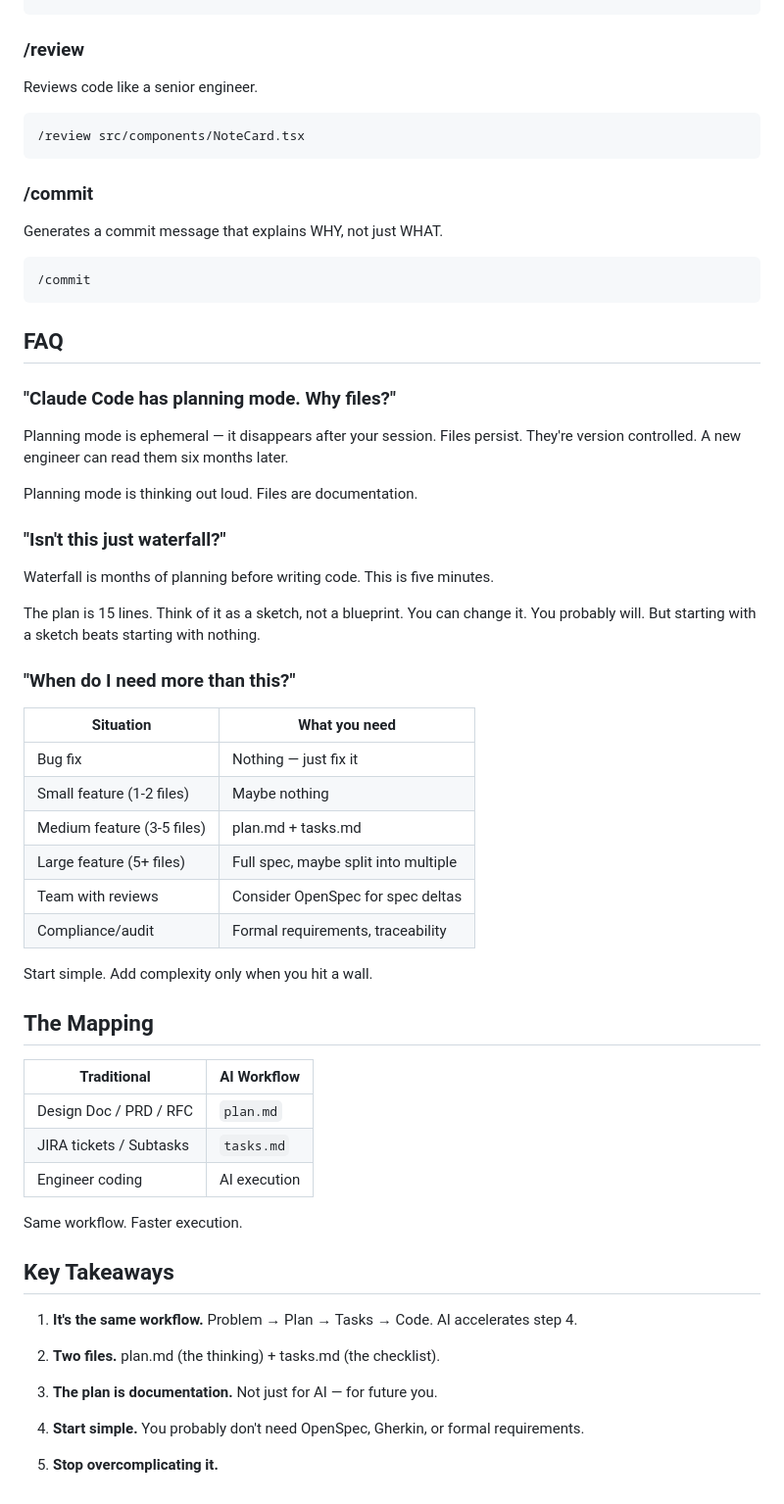
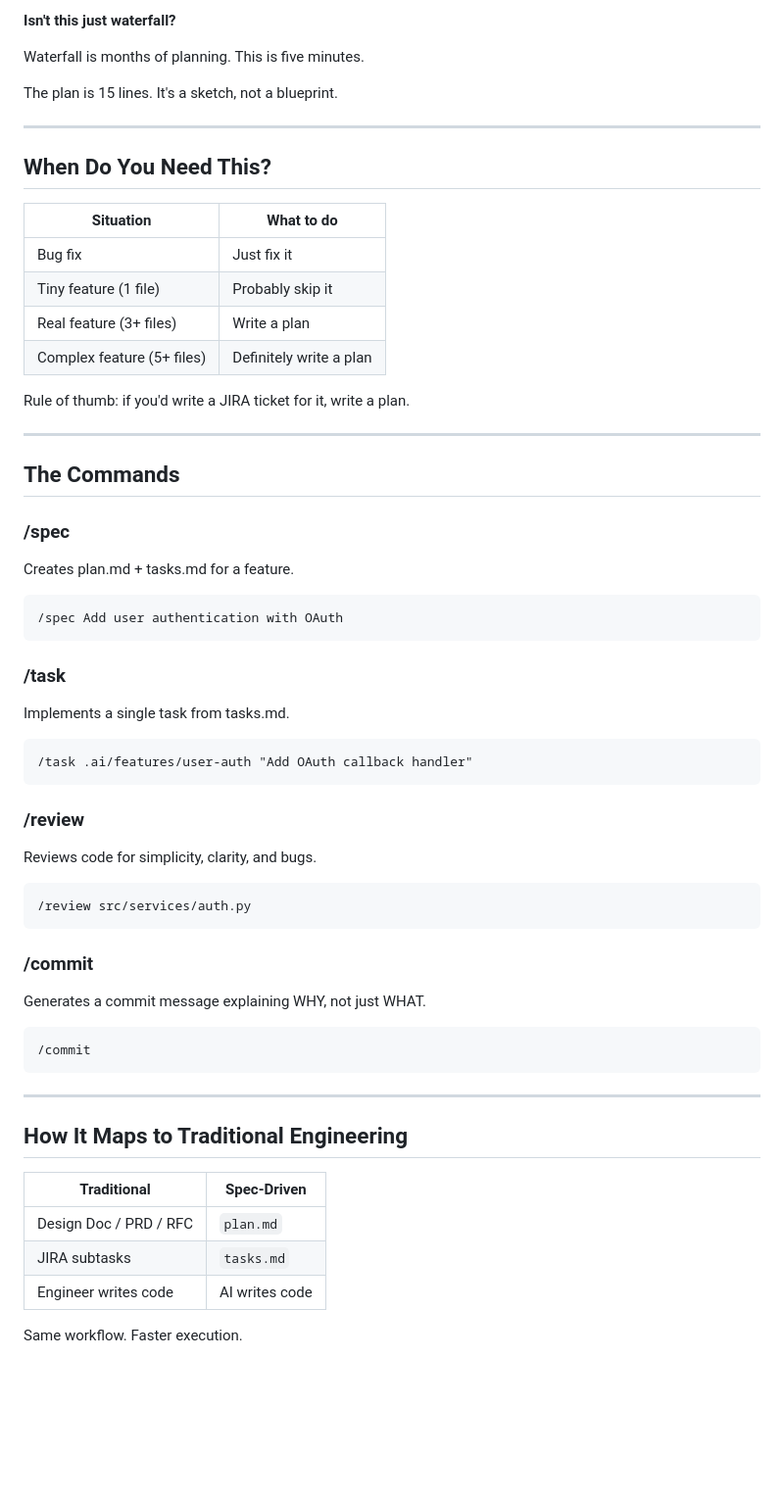
Before and after one commit to owainlewis/youtube-tutorials, a Markdown page: tutorials/spec-driven-development/README.md, the part around one of its changes. Shown at 98% size. GitHub-like rendering; blank space fills up the shorter version.

````diff
--- a/tutorials/spec-driven-development/README.md
+++ b/tutorials/spec-driven-development/README.md
@@ -143,66 +151,66 @@ vector similarity with full-text search for better recall.
+**Isn't this just waterfall?**
+
+Waterfall is months of planning. This is five minutes.
+
+The plan is 15 lines. It's a sketch, not a blueprint.
+
+---
+
+## When Do You Need This?
+
+| Situation | What to do |
+|-----------|------------|
+| Bug fix | Just fix it |
+| Tiny feature (1 file) | Probably skip it |
+| Real feature (3+ files) | Write a plan |
+| Complex feature (5+ files) | Definitely write a plan |
+
+Rule of thumb: if you'd write a JIRA ticket for it, write a plan.
+
+---
+
+## The Commands
+
+### /spec
+
+Creates plan.md + tasks.md for a feature.
+
+```
+/spec Add user authentication with OAuth
+```
+
+### /task
+
+Implements a single task from tasks.md.
+
+```
+/task .ai/features/user-auth "Add OAuth callback handler"
 ```
 
 ### /review
 
-Reviews code like a senior engineer.
+Reviews code for simplicity, clarity, and bugs.
 
 ```
-/review src/components/NoteCard.tsx
+/review src/services/auth.py
 ```
 
 ### /commit
 
-Generates a commit message that explains WHY, not just WHAT.
+Generates a commit message explaining WHY, not just WHAT.
 
 ```
 /commit
 ```
 
-## FAQ
+---
 
-### "Claude Code has planning mode. Why files?"
+## How It Maps to Traditional Engineering
 
-Planning mode is ephemeral — it disappears after your session. Files persist. They're version controlled. A new engineer can read them six months later.
-
-Planning mode is thinking out loud. Files are documentation.
-
-### "Isn't this just waterfall?"
-
-Waterfall is months of planning before writing code. This is five minutes.
-
-The plan is 15 lines. Think of it as a sketch, not a blueprint. You can change it. You probably will. But starting with a sketch beats starting with nothing.
-
-### "When do I need more than this?"
-
-| Situation | What you need |
-|-----------|---------------|
-| Bug fix | Nothing — just fix it |
-| Small feature (1-2 files) | Maybe nothing |
-| Medium feature (3-5 files) | plan.md + tasks.md |
-| Large feature (5+ files) | Full spec, maybe split into multiple |
-| Team with reviews | Consider OpenSpec for spec deltas |
-| Compliance/audit | Formal requirements, traceability |
-
-Start simple. Add complexity only when you hit a wall.
-
-## The Mapping
-
-| Traditional | AI Workflow |
+| Traditional | Spec-Driven |
 |-------------|-------------|
 | Design Doc / PRD / RFC | `plan.md` |
-| JIRA tickets / Subtasks | `tasks.md` |
-| Engineer coding | AI execution |
+| JIRA subtasks | `tasks.md` |
+| Engineer writes code | AI writes code |
 
 Same workflow. Faster execution.
-
-## Key Takeaways
-
-1. **It's the same workflow.** Problem → Plan → Tasks → Code. AI accelerates step 4.
-
-2. **Two files.** plan.md (the thinking) + tasks.md (the checklist).
-
-3. **The plan is documentation.** Not just for AI — for future you.
-
-4. **Start simple.** You probably don't need OpenSpec, Gherkin, or formal requirements.
-
-5. **Stop overcomplicating it.**
````
Also changed, not shown: other parts of tutorials/spec-driven-development/README.md (+87 -79 lines).
